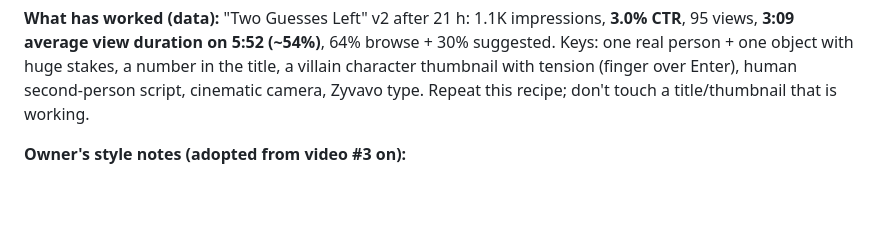
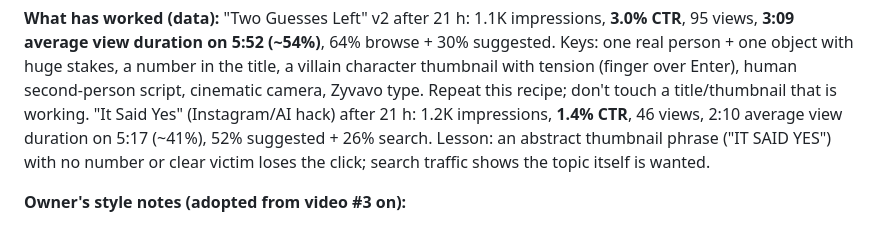
Before and after one commit to Gojo576658/Cloud-Motion-Animation, a Markdown page: CLAUDE.md, the part around the change. Rendered like a GitHub page; blank space fills up the shorter version.

Commit message:
CLAUDE.md: add It Said Yes 21-hour stats and lesson
Co-Authored-By: Claude Opus 5.5 <noreply@anthropic.com>
Claude-Session: https://claude.ai/code/session_01NGeyoeTN3DjgSSG3jjvUCj

```diff
--- a/CLAUDE.md
+++ b/CLAUDE.md
@@ -37,6 +37,9 @@ average view duration down too.
 object with huge stakes, a number in the title, a villain character thumbnail with tension (finger over
 Enter), human second-person script, cinematic camera, Zyvavo type. Repeat this recipe; don't touch a
 title/thumbnail that is working.
+"It Said Yes" (Instagram/AI hack) after 21 h: 1.2K impressions, **1.4% CTR**, 46 views, 2:10 average
+view duration on 5:17 (~41%), 52% suggested + 26% search. Lesson: an abstract thumbnail phrase ("IT SAID
+YES") with no number or clear victim loses the click; search traffic shows the topic itself is wanted.
 
 **Owner's style notes (adopted from video #3 on):**
 - Sound: one consistent background music bed that fits the story; far fewer SFX (no random drums,
```
